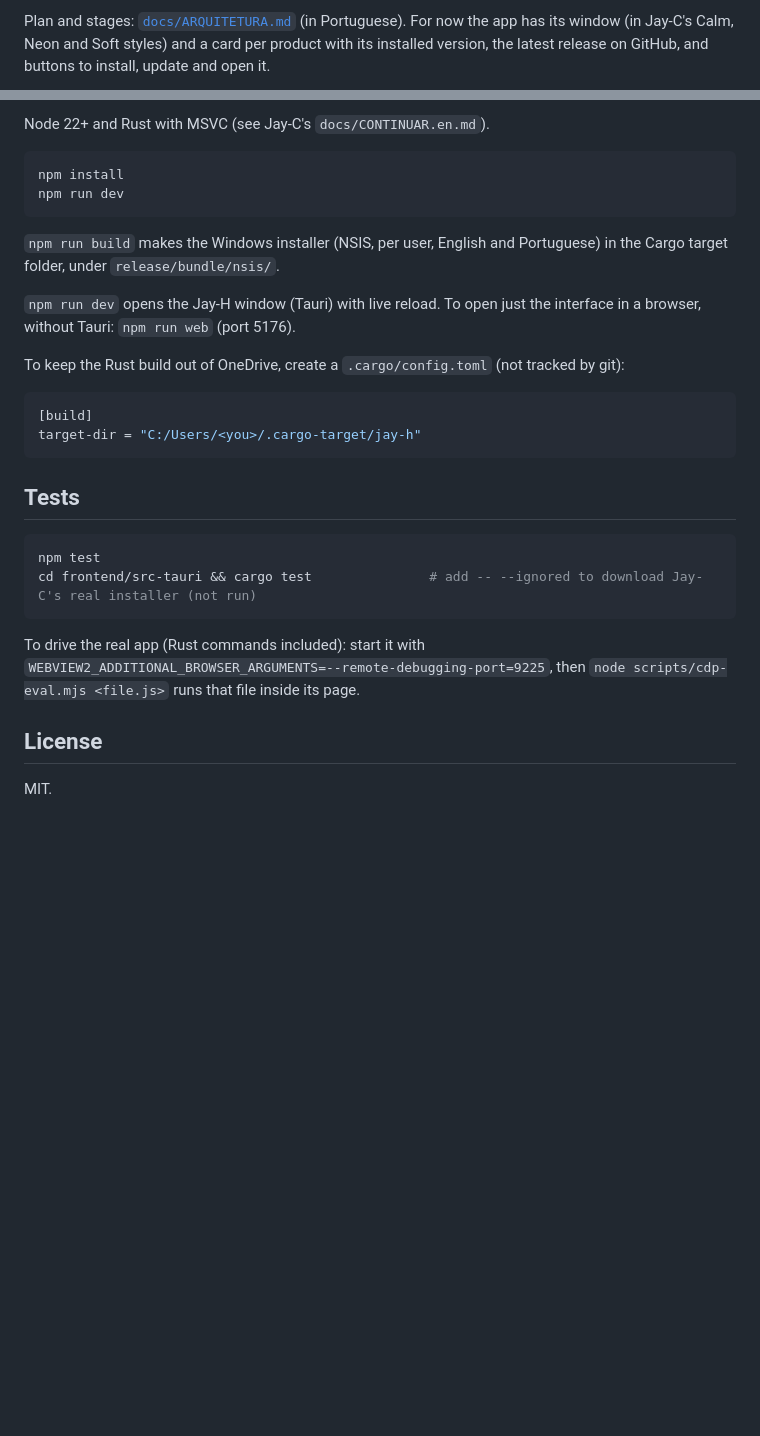
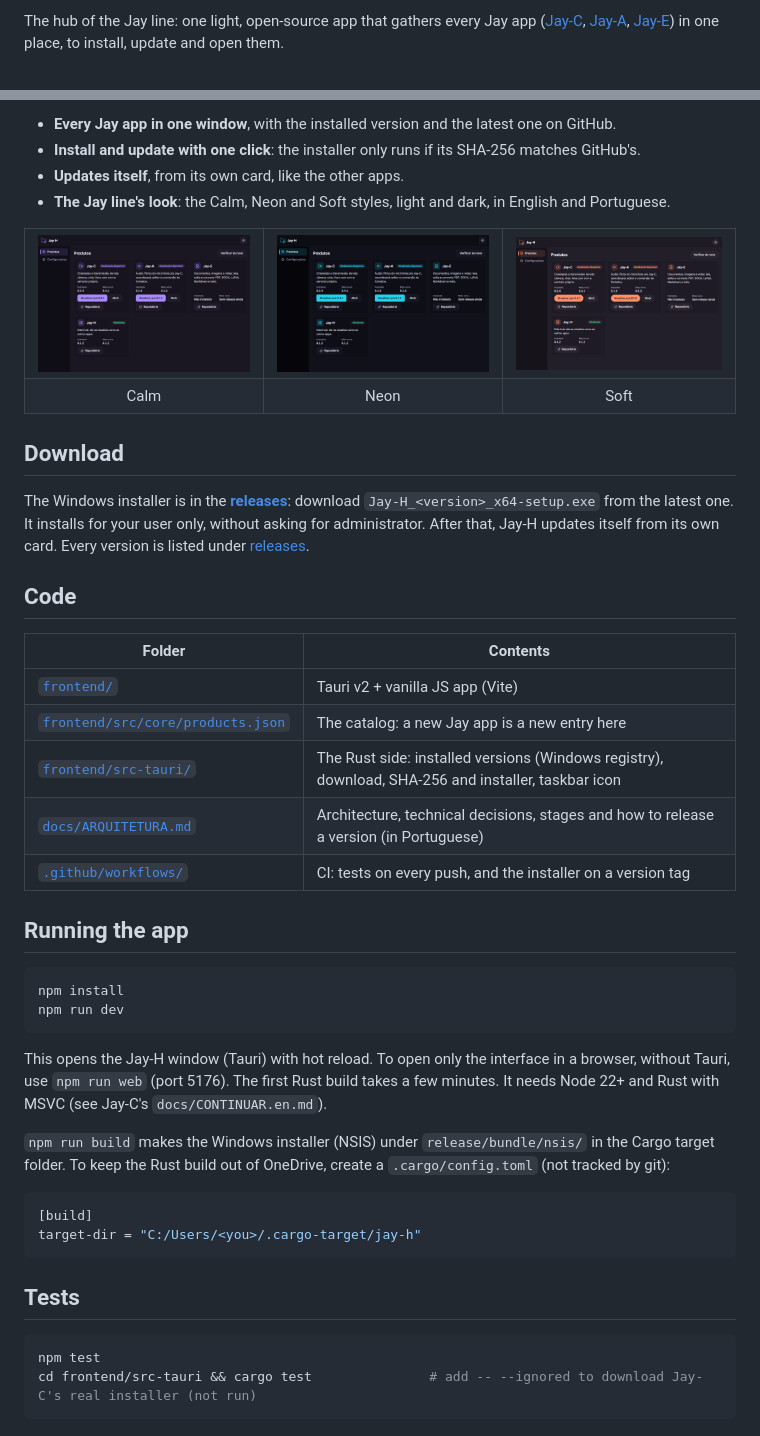
Before and after one commit to TyxMatty/Jay-H, a Markdown page: README.md, 2 parts joined by grey strips. GitHub-like rendering; pictures changed too: docs/images/products-calm.png (added), docs/images/products-neon.png (added), docs/images/products-soft.png (added); blank space fills up the shorter version.

````diff
--- a/README.md
+++ b/README.md
@@ -6,3 +6,3 @@ The hub of the Jay line: every Jay app ([Jay-C](https://github.com/TyxMatty/Jay-
 
-Plan and stages: [`docs/ARQUITETURA.md`](docs/ARQUITETURA.md) (in Portuguese). For now the app has its window (in Jay-C's Calm, Neon and Soft styles) and a card per product with its installed version, the latest release on GitHub, and buttons to install, update and open it.
+The hub of the Jay line: one light, open-source app that gathers every Jay app ([Jay-C](https://github.com/TyxMatty/Jay-C), [Jay-A](https://github.com/TyxMatty/Jay-A), [Jay-E](https://github.com/TyxMatty/Jay-E)) in one place, to install, update and open them.
 
@@ -10,16 +10,42 @@ Plan and stages: [`docs/ARQUITETURA.md`](docs/ARQUITETURA.md) (in Portuguese). F
 
-Node 22+ and Rust with MSVC (see Jay-C's `docs/CONTINUAR.en.md`).
+- **Every Jay app in one window**, with the installed version and the latest one on GitHub.
+- **Install and update with one click**: the installer only runs if its SHA-256 matches GitHub's.
+- **Updates itself**, from its own card, like the other apps.
+- **The Jay line's look**: the Calm, Neon and Soft styles, light and dark, in English and Portuguese.
+
+<table>
+  <tr>
+    <td><img src="docs/images/products-calm.png" alt="Products tab in the Calm style, purple"></td>
+    <td><img src="docs/images/products-neon.png" alt="Products tab in the Neon style, cyan"></td>
+    <td><img src="docs/images/products-soft.png" alt="Products tab in the Soft style, orange"></td>
+  </tr>
+  <tr align="center"><td>Calm</td><td>Neon</td><td>Soft</td></tr>
+</table>
+
+## Download
+
+The Windows installer is in the **[releases](https://github.com/TyxMatty/Jay-H/releases/latest)**: download `Jay-H_<version>_x64-setup.exe` from the latest one. It installs for your user only, without asking for administrator. After that, Jay-H updates itself from its own card. Every version is listed under [releases](https://github.com/TyxMatty/Jay-H/releases).
+
+## Code
+
+| Folder | Contents |
+|---|---|
+| [`frontend/`](frontend/) | Tauri v2 + vanilla JS app (Vite) |
+| [`frontend/src/core/products.json`](frontend/src/core/products.json) | The catalog: a new Jay app is a new entry here |
+| [`frontend/src-tauri/`](frontend/src-tauri/) | The Rust side: installed versions (Windows registry), download, SHA-256 and installer, taskbar icon |
+| [`docs/ARQUITETURA.md`](docs/ARQUITETURA.md) | Architecture, technical decisions, stages and how to release a version (in Portuguese) |
+| [`.github/workflows/`](.github/workflows/) | CI: tests on every push, and the installer on a version tag |
+
+## Running the app
 
 ```bash
 npm install
 npm run dev
 ```
 
-`npm run build` makes the Windows installer (NSIS, per user, English and Portuguese) in the Cargo target folder, under `release/bundle/nsis/`.
+This opens the Jay-H window (Tauri) with hot reload. To open only the interface in a browser, without Tauri, use `npm run web` (port 5176). The first Rust build takes a few minutes. It needs Node 22+ and Rust with MSVC (see Jay-C's `docs/CONTINUAR.en.md`).
 
-`npm run dev` opens the Jay-H window (Tauri) with live reload. To open just the interface in a browser, without Tauri: `npm run web` (port 5176).
-
-To keep the Rust build out of OneDrive, create a `.cargo/config.toml` (not tracked by git):
+`npm run build` makes the Windows installer (NSIS) under `release/bundle/nsis/` in the Cargo target folder. To keep the Rust build out of OneDrive, create a `.cargo/config.toml` (not tracked by git):
 
 ```toml
 [build]
@@ -32,9 +58,3 @@ target-dir = "C:/Users/<you>/.cargo-target/jay-h"
 npm test
 cd frontend/src-tauri && cargo test               # add -- --ignored to download Jay-C's real installer (not run)
 ```
-
-To drive the real app (Rust commands included): start it with `WEBVIEW2_ADDITIONAL_BROWSER_ARGUMENTS=--remote-debugging-port=9225`, then `node scripts/cdp-eval.mjs <file.js>` runs that file inside its page.
-
-## License
-
-MIT.
````
Also changed, not shown: other parts of README.md (+2 -2 lines), README.pt-BR.md (+34 -14 lines).
